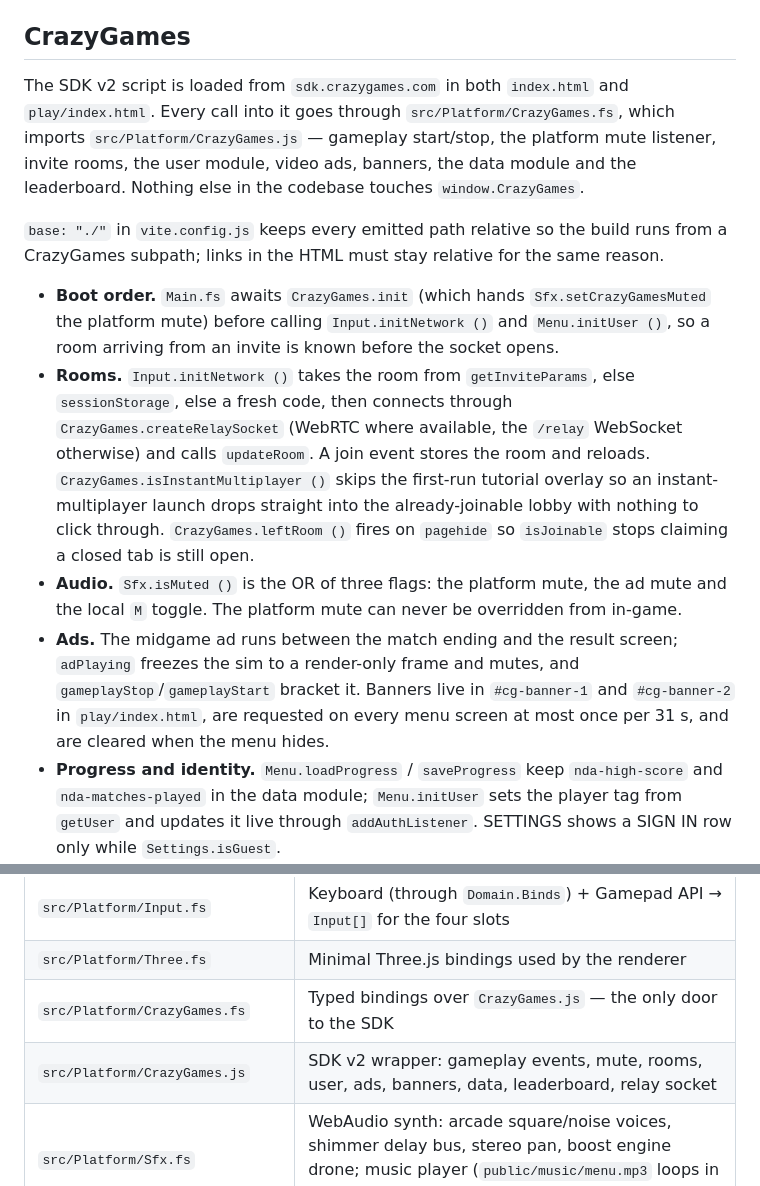
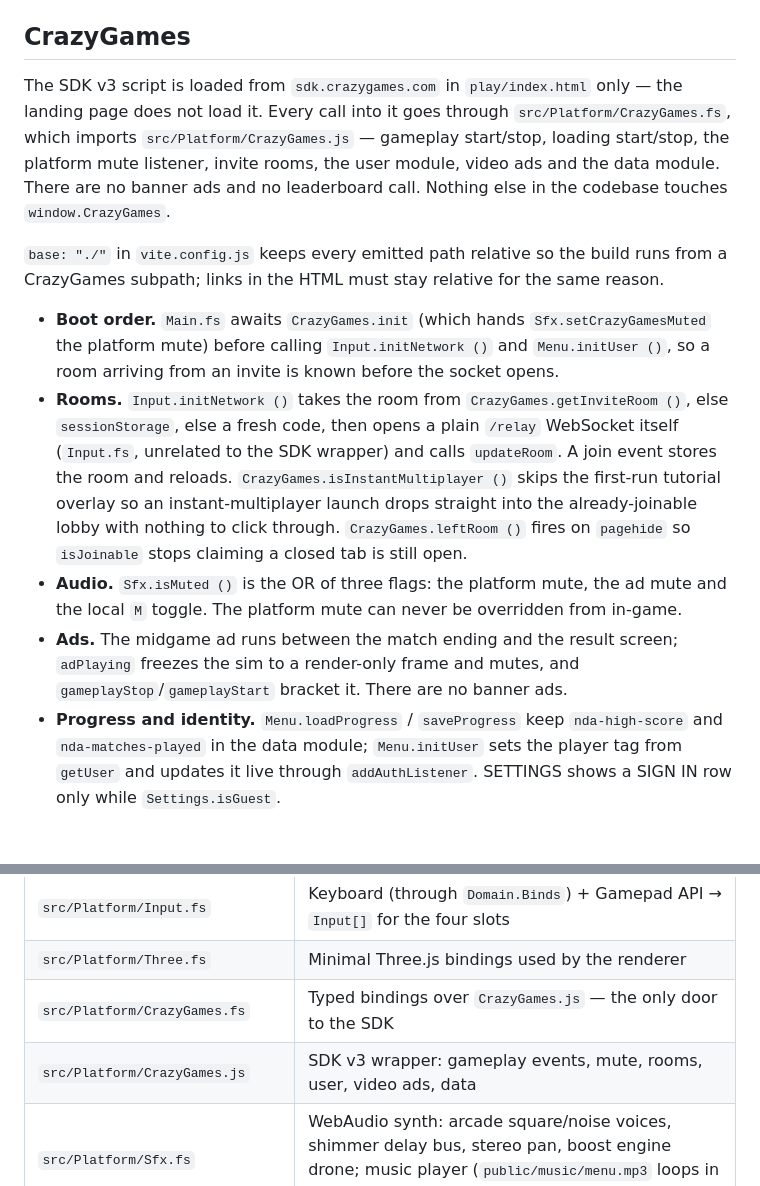
Before and after one commit to Vegm92/neon-drift-arena, a Markdown page: DEVELOPING.md, 2 parts joined by grey strips. GitHub-like rendering; blank space fills up the shorter version.

Commit message:
docs(developing): correct stale CrazyGames claims
Banner ads, the leaderboard call and CrazyGames.createRelaySocket do not
exist in the code, and the SDK v3 script only loads in play/index.html.

Closes #91

Co-Authored-By: Claude Opus 5 <noreply@anthropic.com>

```diff
--- a/DEVELOPING.md
+++ b/DEVELOPING.md
@@ -34,14 +34,14 @@ The game is desktop only for now. Both the landing page and `/play/` test `(any-
 
 ## CrazyGames
 
-The SDK v2 script is loaded from `sdk.crazygames.com` in both `index.html` and `play/index.html`. Every call into it goes through `src/Platform/CrazyGames.fs`, which imports `src/Platform/CrazyGames.js` — gameplay start/stop, the platform mute listener, invite rooms, the user module, video ads, banners, the data module and the leaderboard. Nothing else in the codebase touches `window.CrazyGames`.
+The SDK v3 script is loaded from `sdk.crazygames.com` in `play/index.html` only — the landing page does not load it. Every call into it goes through `src/Platform/CrazyGames.fs`, which imports `src/Platform/CrazyGames.js` — gameplay start/stop, loading start/stop, the platform mute listener, invite rooms, the user module, video ads and the data module. There are no banner ads and no leaderboard call. Nothing else in the codebase touches `window.CrazyGames`.
 
 `base: "./"` in `vite.config.js` keeps every emitted path relative so the build runs from a CrazyGames subpath; links in the HTML must stay relative for the same reason.
 
 - **Boot order.** `Main.fs` awaits `CrazyGames.init` (which hands `Sfx.setCrazyGamesMuted` the platform mute) before calling `Input.initNetwork ()` and `Menu.initUser ()`, so a room arriving from an invite is known before the socket opens.
-- **Rooms.** `Input.initNetwork ()` takes the room from `getInviteParams`, else `sessionStorage`, else a fresh code, then connects through `CrazyGames.createRelaySocket` (WebRTC where available, the `/relay` WebSocket otherwise) and calls `updateRoom`. A join event stores the room and reloads. `CrazyGames.isInstantMultiplayer ()` skips the first-run tutorial overlay so an instant-multiplayer launch drops straight into the already-joinable lobby with nothing to click through. `CrazyGames.leftRoom ()` fires on `pagehide` so `isJoinable` stops claiming a closed tab is still open.
+- **Rooms.** `Input.initNetwork ()` takes the room from `CrazyGames.getInviteRoom ()`, else `sessionStorage`, else a fresh code, then opens a plain `/relay` WebSocket itself (`Input.fs`, unrelated to the SDK wrapper) and calls `updateRoom`. A join event stores the room and reloads. `CrazyGames.isInstantMultiplayer ()` skips the first-run tutorial overlay so an instant-multiplayer launch drops straight into the already-joinable lobby with nothing to click through. `CrazyGames.leftRoom ()` fires on `pagehide` so `isJoinable` stops claiming a closed tab is still open.
 - **Audio.** `Sfx.isMuted ()` is the OR of three flags: the platform mute, the ad mute and the local `M` toggle. The platform mute can never be overridden from in-game.
-- **Ads.** The midgame ad runs between the match ending and the result screen; `adPlaying` freezes the sim to a render-only frame and mutes, and `gameplayStop`/`gameplayStart` bracket it. Banners live in `#cg-banner-1` and `#cg-banner-2` in `play/index.html`, are requested on every menu screen at most once per 31 s, and are cleared when the menu hides.
+- **Ads.** The midgame ad runs between the match ending and the result screen; `adPlaying` freezes the sim to a render-only frame and mutes, and `gameplayStop`/`gameplayStart` bracket it. There are no banner ads.
 - **Progress and identity.** `Menu.loadProgress` / `saveProgress` keep `nda-high-score` and `nda-matches-played` in the data module; `Menu.initUser` sets the player tag from `getUser` and updates it live through `addAuthListener`. SETTINGS shows a SIGN IN row only while `Settings.isGuest`.
 
 `npm run pack` builds and then writes `dist-game/` through `scripts/pack-crazygames.mjs`: it promotes `dist/play/index.html` to the root (rewriting `../` to `./`, which `assetRoot` in `Sfx.fs` and `RenderMeshes.fs` already expects outside `/play/`) and drops the landing page and its media (`og.jpg`, `trailer.*`, `still-*.jpg`). Zip that folder for the CrazyGames upload.
@@ -97,7 +97,7 @@ SAVE MAP posts to the dev-server-only `/__maps` hook, which replaces the `custom
 | `src/Platform/Input.fs` | Keyboard (through `Domain.Binds`) + Gamepad API → `Input[]` for the four slots |
 | `src/Platform/Three.fs` | Minimal Three.js bindings used by the renderer |
 | `src/Platform/CrazyGames.fs` | Typed bindings over `CrazyGames.js` — the only door to the SDK |
-| `src/Platform/CrazyGames.js` | SDK v2 wrapper: gameplay events, mute, rooms, user, ads, banners, data, leaderboard, relay socket |
+| `src/Platform/CrazyGames.js` | SDK v3 wrapper: gameplay events, mute, rooms, user, video ads, data |
 | `src/Platform/Sfx.fs` | WebAudio synth: arcade square/noise voices, shimmer delay bus, stereo pan, boost engine drone; music player (`public/music/menu.mp3` loops in menus, `battle1..3.mp3` shuffle in play) |
 | **UI** (browser-dependent screens) | |
 | `src/UI/Render/RenderTypes.fs` | Render types, constants, shared material helpers |
```
